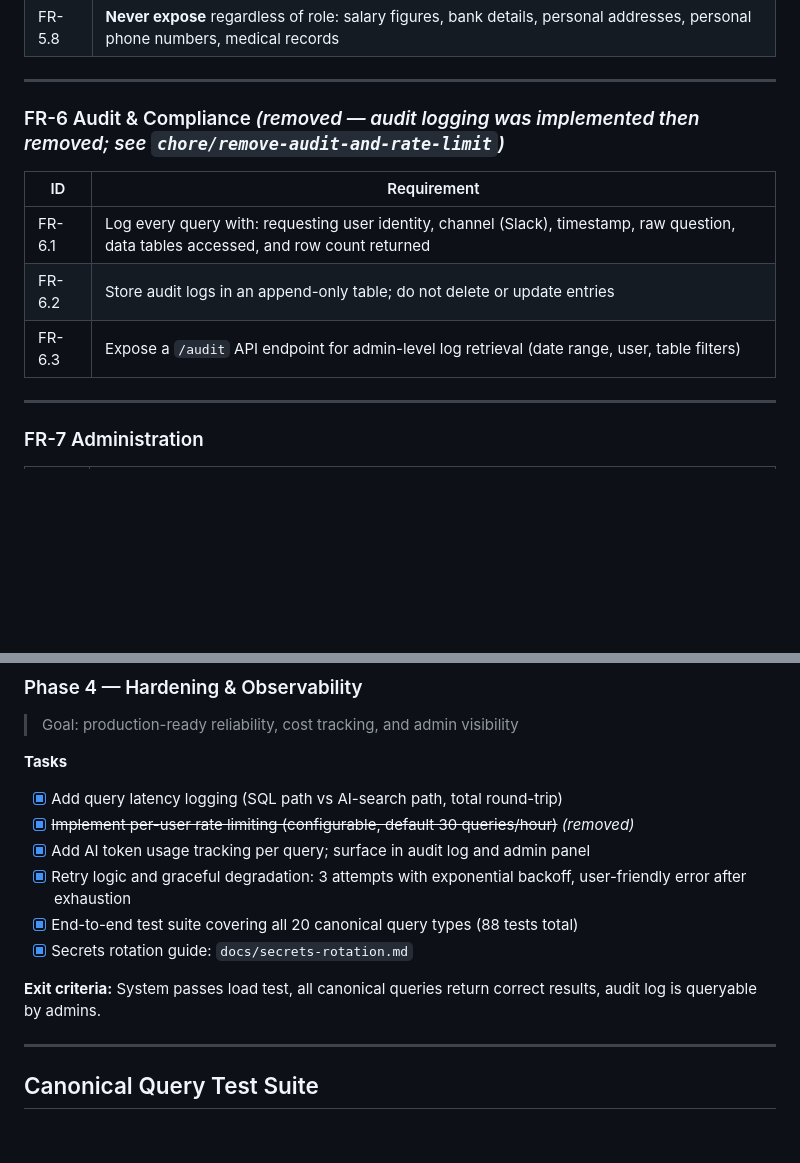
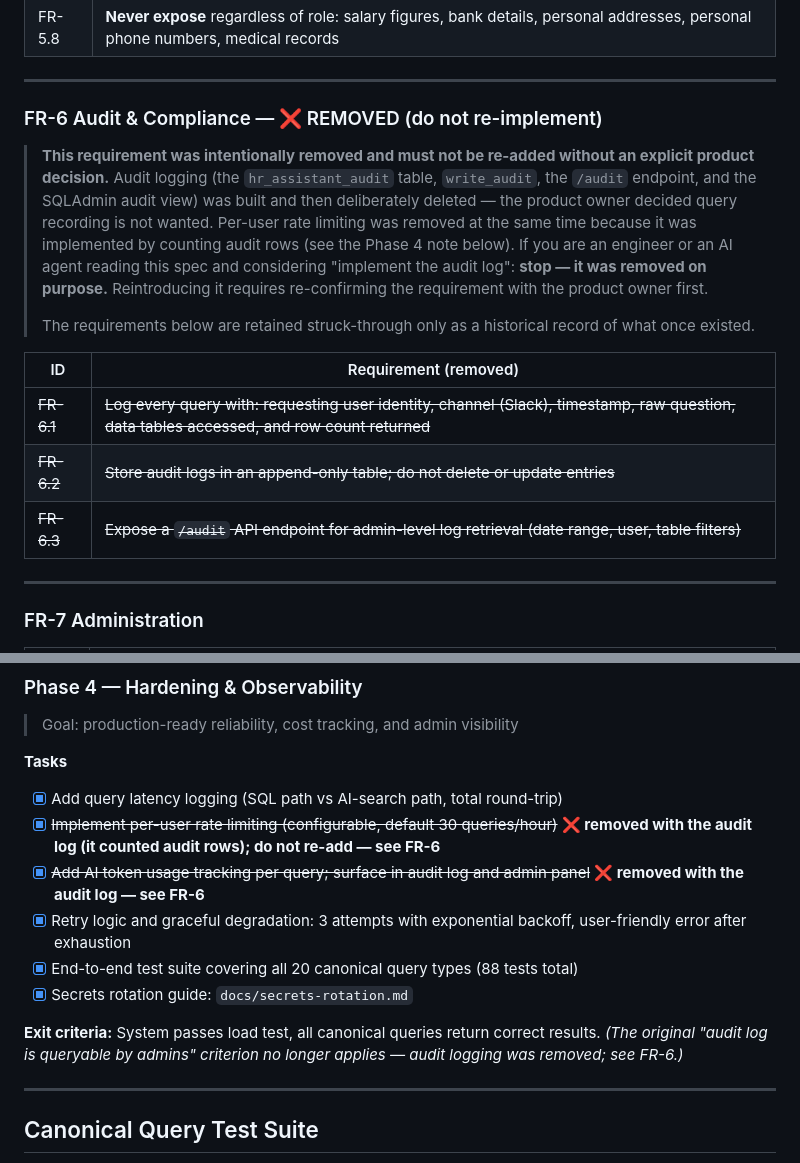
Before and after one commit to valkrypton/hr_assistant, a Markdown page: SPEC.md, 2 parts joined by grey strips. Drawn GitHub-style; blank space fills up the shorter version.

Commit message:
docs(spec): mark audit log + rate limiting as REMOVED, do not re-add
Strengthen the SPEC annotations so a future engineer or AI agent doesn't read
FR-6 / the Phase 4 tasks and rebuild the audit log. FR-6 now carries an explicit
"REMOVED — do not re-implement" callout with the reason (product decision) and
the coupling to rate limiting; the individual requirements are struck through as
historical record only.

Co-Authored-By: Claude Fable 5 <noreply@anthropic.com>

```diff
--- a/SPEC.md
+++ b/SPEC.md
@@ -91,13 +91,18 @@ backed by a hybrid SQL + AI-search engine against the company ERP.
 
 ---
 
-### FR-6  Audit & Compliance *(removed — audit logging was implemented then removed; see `chore/remove-audit-and-rate-limit`)*
+### FR-6  Audit & Compliance — ❌ REMOVED (do not re-implement)
 
-| ID | Requirement |
+> **This requirement was intentionally removed and must not be re-added without an explicit product decision.**
+> Audit logging (the `hr_assistant_audit` table, `write_audit`, the `/audit` endpoint, and the SQLAdmin audit view) was built and then deliberately deleted — the product owner decided query recording is not wanted. Per-user rate limiting was removed at the same time because it was implemented by counting audit rows (see the Phase 4 note below). If you are an engineer or an AI agent reading this spec and considering "implement the audit log": **stop — it was removed on purpose.** Reintroducing it requires re-confirming the requirement with the product owner first.
+>
+> The requirements below are retained struck-through only as a historical record of what once existed.
+
+| ID | Requirement (removed) |
 |----|-------------|
-| FR-6.1 | Log every query with: requesting user identity, channel (Slack), timestamp, raw question, data tables accessed, and row count returned |
-| FR-6.2 | Store audit logs in an append-only table; do not delete or update entries |
-| FR-6.3 | Expose a `/audit` API endpoint for admin-level log retrieval (date range, user, table filters) |
+| ~~FR-6.1~~ | ~~Log every query with: requesting user identity, channel (Slack), timestamp, raw question, data tables accessed, and row count returned~~ |
+| ~~FR-6.2~~ | ~~Store audit logs in an append-only table; do not delete or update entries~~ |
+| ~~FR-6.3~~ | ~~Expose a `/audit` API endpoint for admin-level log retrieval (date range, user, table filters)~~ |
 
 ---
 
@@ -196,13 +201,13 @@ backed by a hybrid SQL + AI-search engine against the company ERP.
 
 **Tasks**
 - [x] Add query latency logging (SQL path vs AI-search path, total round-trip)
-- [x] ~~Implement per-user rate limiting (configurable, default 30 queries/hour)~~ *(removed)*
-- [x] Add AI token usage tracking per query; surface in audit log and admin panel
+- [x] ~~Implement per-user rate limiting (configurable, default 30 queries/hour)~~ **❌ removed with the audit log (it counted audit rows); do not re-add — see FR-6**
+- [x] ~~Add AI token usage tracking per query; surface in audit log and admin panel~~ **❌ removed with the audit log — see FR-6**
 - [x] Retry logic and graceful degradation: 3 attempts with exponential backoff, user-friendly error after exhaustion
 - [x] End-to-end test suite covering all 20 canonical query types (88 tests total)
 - [x] Secrets rotation guide: `docs/secrets-rotation.md`
 
-**Exit criteria:** System passes load test, all canonical queries return correct results, audit log is queryable by admins.
+**Exit criteria:** System passes load test, all canonical queries return correct results. *(The original "audit log is queryable by admins" criterion no longer applies — audit logging was removed; see FR-6.)*
 
 ---
 
```
